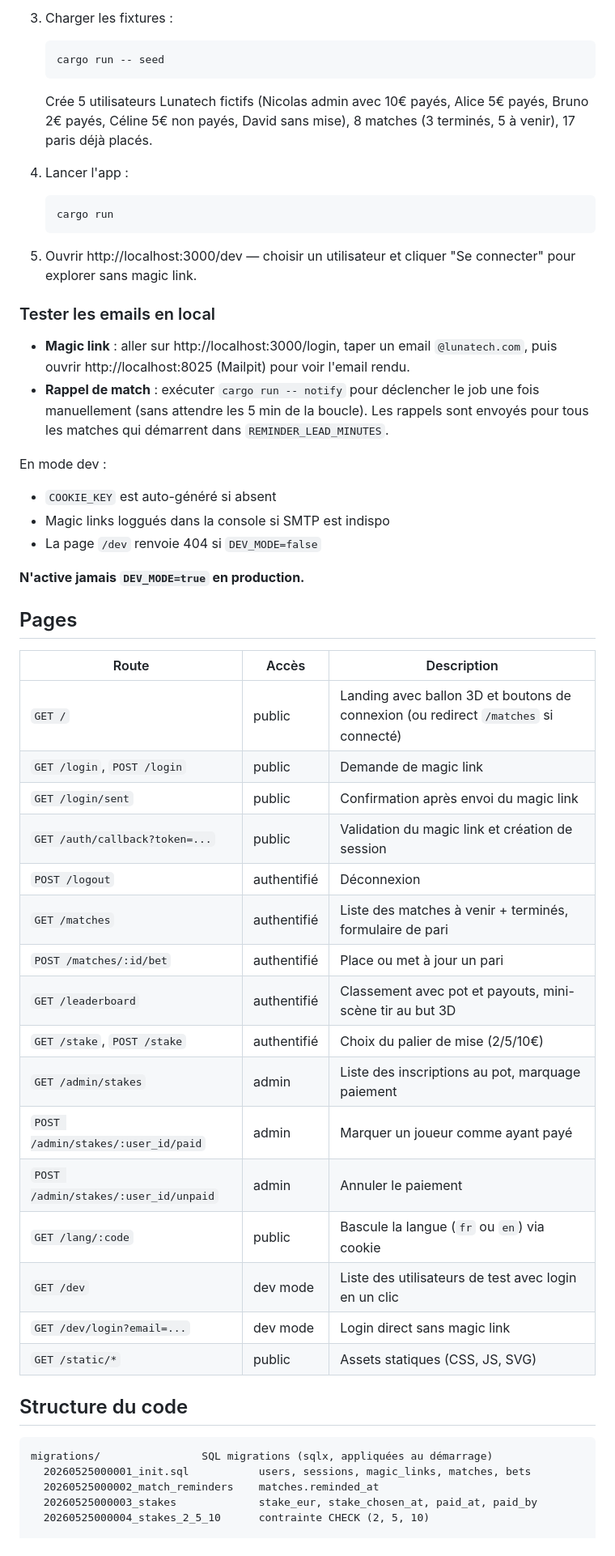
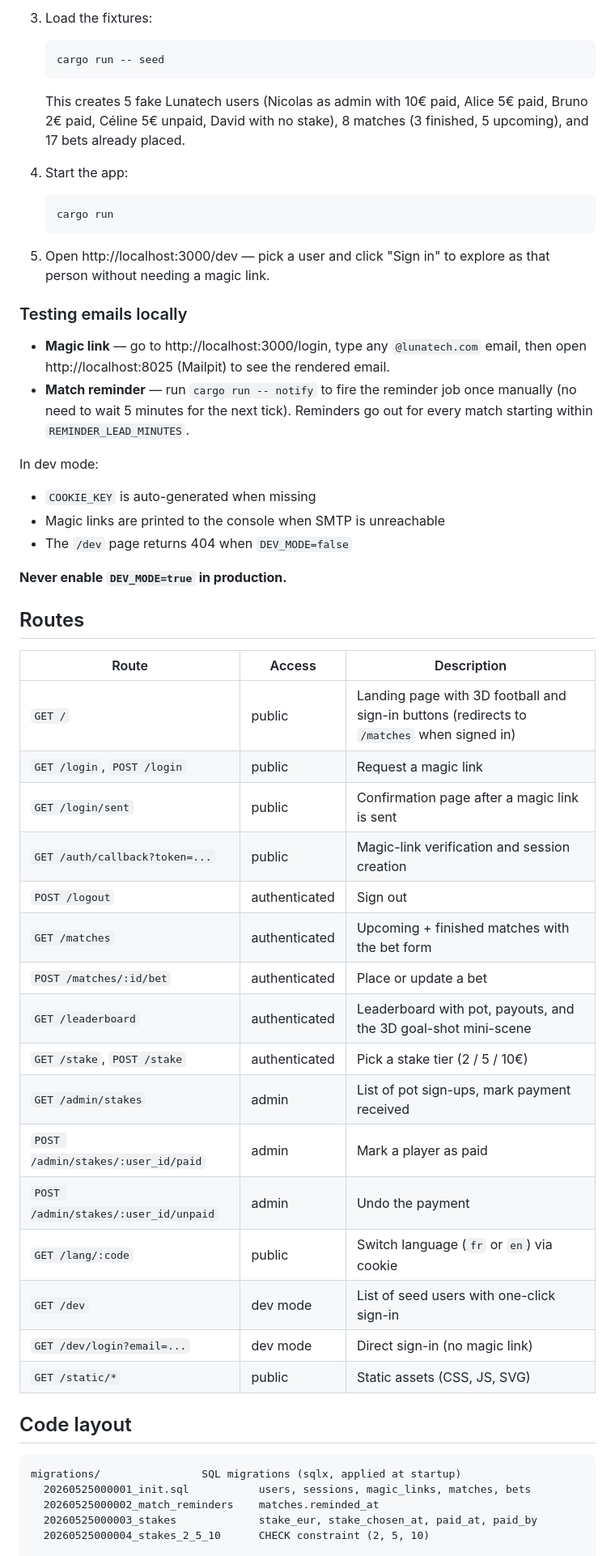
Before and after one commit to LSRaGeUx/lunatech-lunabet, a Markdown page: README.md, the part around one of its changes. Shown at 81% size. GitHub-like rendering.

````diff
--- a/README.md
+++ b/README.md
@@ -199,58 +201,58 @@ Toutes définies dans `.env` (copié depuis `.env.example`).
 
-3. Charger les fixtures :
+3. Load the fixtures:
    ```sh
    cargo run -- seed
    ```
 
-   Crée 5 utilisateurs Lunatech fictifs (Nicolas admin avec 10€ payés, Alice 5€ payés, Bruno 2€ payés, Céline 5€ non payés, David sans mise), 8 matches (3 terminés, 5 à venir), 17 paris déjà placés.
+   This creates 5 fake Lunatech users (Nicolas as admin with 10€ paid, Alice 5€ paid, Bruno 2€ paid, Céline 5€ unpaid, David with no stake), 8 matches (3 finished, 5 upcoming), and 17 bets already placed.
 
-4. Lancer l'app :
+4. Start the app:
    ```sh
    cargo run
    ```
 
-5. Ouvrir http://localhost:3000/dev — choisir un utilisateur et cliquer "Se connecter" pour explorer sans magic link.
+5. Open http://localhost:3000/dev — pick a user and click "Sign in" to explore as that person without needing a magic link.
 
-### Tester les emails en local
+### Testing emails locally
 
-- **Magic link** : aller sur http://localhost:3000/login, taper un email `@lunatech.com`, puis ouvrir http://localhost:8025 (Mailpit) pour voir l'email rendu.
-- **Rappel de match** : exécuter `cargo run -- notify` pour déclencher le job une fois manuellement (sans attendre les 5 min de la boucle). Les rappels sont envoyés pour tous les matches qui démarrent dans `REMINDER_LEAD_MINUTES`.
+- **Magic link** — go to http://localhost:3000/login, type any `@lunatech.com` email, then open http://localhost:8025 (Mailpit) to see the rendered email.
+- **Match reminder** — run `cargo run -- notify` to fire the reminder job once manually (no need to wait 5 minutes for the next tick). Reminders go out for every match starting within `REMINDER_LEAD_MINUTES`.
 
-En mode dev :
-- `COOKIE_KEY` est auto-généré si absent
-- Magic links loggués dans la console si SMTP est indispo
-- La page `/dev` renvoie 404 si `DEV_MODE=false`
+In dev mode:
+- `COOKIE_KEY` is auto-generated when missing
+- Magic links are printed to the console when SMTP is unreachable
+- The `/dev` page returns 404 when `DEV_MODE=false`
 
-**N'active jamais `DEV_MODE=true` en production.**
+**Never enable `DEV_MODE=true` in production.**
 
-## Pages
+## Routes
 
-| Route | Accès | Description |
+| Route | Access | Description |
 |---|---|---|
-| `GET /` | public | Landing avec ballon 3D et boutons de connexion (ou redirect `/matches` si connecté) |
-| `GET /login`, `POST /login` | public | Demande de magic link |
-| `GET /login/sent` | public | Confirmation après envoi du magic link |
-| `GET /auth/callback?token=...` | public | Validation du magic link et création de session |
-| `POST /logout` | authentifié | Déconnexion |
-| `GET /matches` | authentifié | Liste des matches à venir + terminés, formulaire de pari |
-| `POST /matches/:id/bet` | authentifié | Place ou met à jour un pari |
-| `GET /leaderboard` | authentifié | Classement avec pot et payouts, mini-scène tir au but 3D |
-| `GET /stake`, `POST /stake` | authentifié | Choix du palier de mise (2/5/10€) |
-| `GET /admin/stakes` | admin | Liste des inscriptions au pot, marquage paiement |
-| `POST /admin/stakes/:user_id/paid` | admin | Marquer un joueur comme ayant payé |
-| `POST /admin/stakes/:user_id/unpaid` | admin | Annuler le paiement |
-| `GET /lang/:code` | public | Bascule la langue (`fr` ou `en`) via cookie |
-| `GET /dev` | dev mode | Liste des utilisateurs de test avec login en un clic |
-| `GET /dev/login?email=...` | dev mode | Login direct sans magic link |
-| `GET /static/*` | public | Assets statiques (CSS, JS, SVG) |
+| `GET /` | public | Landing page with 3D football and sign-in buttons (redirects to `/matches` when signed in) |
+| `GET /login`, `POST /login` | public | Request a magic link |
+| `GET /login/sent` | public | Confirmation page after a magic link is sent |
+| `GET /auth/callback?token=...` | public | Magic-link verification and session creation |
+| `POST /logout` | authenticated | Sign out |
+| `GET /matches` | authenticated | Upcoming + finished matches with the bet form |
+| `POST /matches/:id/bet` | authenticated | Place or update a bet |
+| `GET /leaderboard` | authenticated | Leaderboard with pot, payouts, and the 3D goal-shot mini-scene |
+| `GET /stake`, `POST /stake` | authenticated | Pick a stake tier (2 / 5 / 10€) |
+| `GET /admin/stakes` | admin | List of pot sign-ups, mark payment received |
+| `POST /admin/stakes/:user_id/paid` | admin | Mark a player as paid |
+| `POST /admin/stakes/:user_id/unpaid` | admin | Undo the payment |
+| `GET /lang/:code` | public | Switch language (`fr` or `en`) via cookie |
+| `GET /dev` | dev mode | List of seed users with one-click sign-in |
+| `GET /dev/login?email=...` | dev mode | Direct sign-in (no magic link) |
+| `GET /static/*` | public | Static assets (CSS, JS, SVG) |
 
-## Structure du code
+## Code layout
 
 ```
-migrations/                SQL migrations (sqlx, appliquées au démarrage)
+migrations/                SQL migrations (sqlx, applied at startup)
   20260525000001_init.sql           users, sessions, magic_links, matches, bets
   20260525000002_match_reminders    matches.reminded_at
   20260525000003_stakes             stake_eur, stake_chosen_at, paid_at, paid_by
-  20260525000004_stakes_2_5_10      contrainte CHECK (2, 5, 10)
+  20260525000004_stakes_2_5_10      CHECK constraint (2, 5, 10)
 
 src/
````
Also changed, not shown: other parts of README.md (+142 -140 lines).
